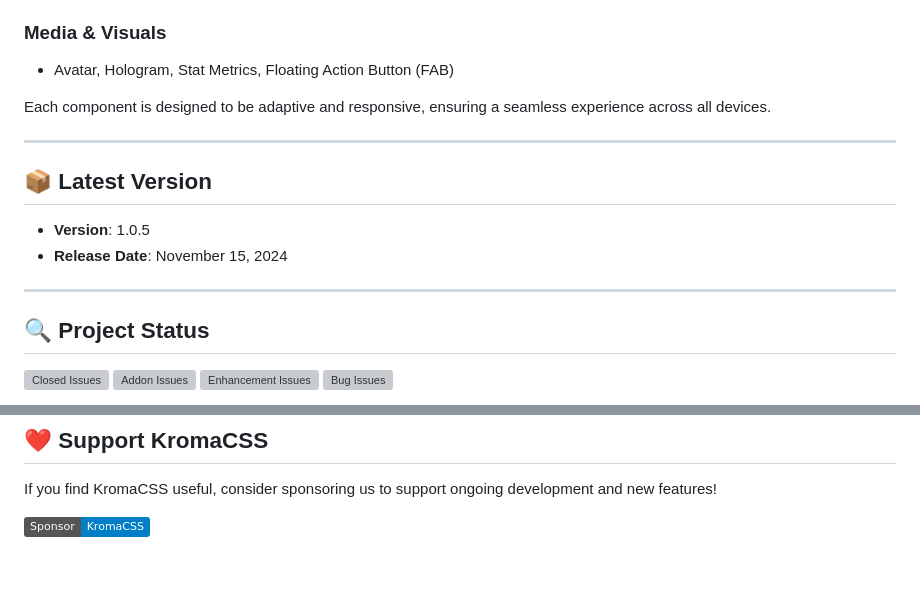
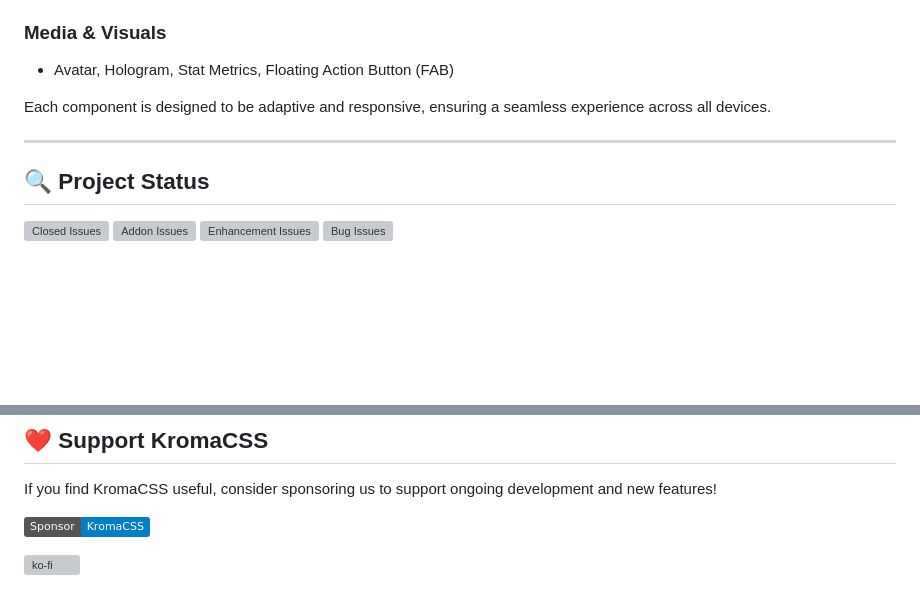
Before and after one commit to altxriainc/kromacss, a Markdown page: README.md, 2 parts joined by grey strips. Rendered like a GitHub page; badges without logos; blank space fills up the shorter version; grey boxes are pictures that could not be loaded.

```diff
--- a/README.md
+++ b/README.md
@@ -67,13 +72,6 @@ Each component is designed to be adaptive and responsive, ensuring a seamless ex
 
 ---
 
-## 📦 Latest Version
-
-- **Version**: 1.0.5
-- **Release Date**: November 15, 2024
-
----
-
 ## 🔍 Project Status
 
 ![Closed Issues](https://img.shields.io/github/issues-closed/altxriainc/kromacss)
@@ -104,3 +102,5 @@ Developed and maintained by **Altxria Inc.** with contributions from a growing c
 If you find KromaCSS useful, consider sponsoring us to support ongoing development and new features!
 
 [![Sponsor KromaCSS](https://img.shields.io/badge/Sponsor-KromaCSS-blue?logo=github-sponsors)](https://github.com/sponsors/altxriainc)
+
+[![ko-fi](https://ko-fi.com/img/githubbutton_sm.svg)](https://ko-fi.com/N4N516SMZ6)
```
Also changed, not shown: other parts of README.md (+5 -0 lines).
